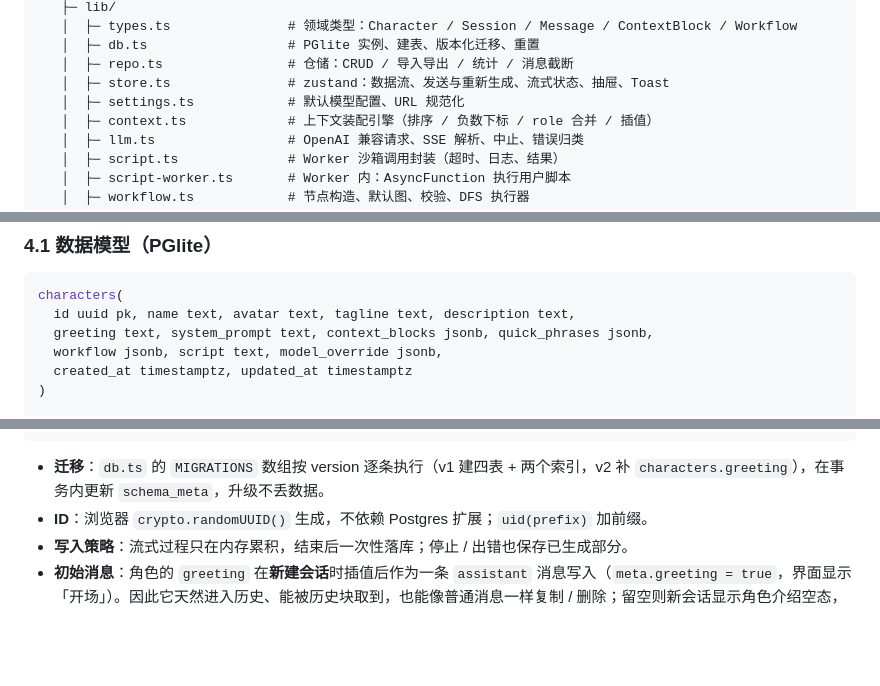
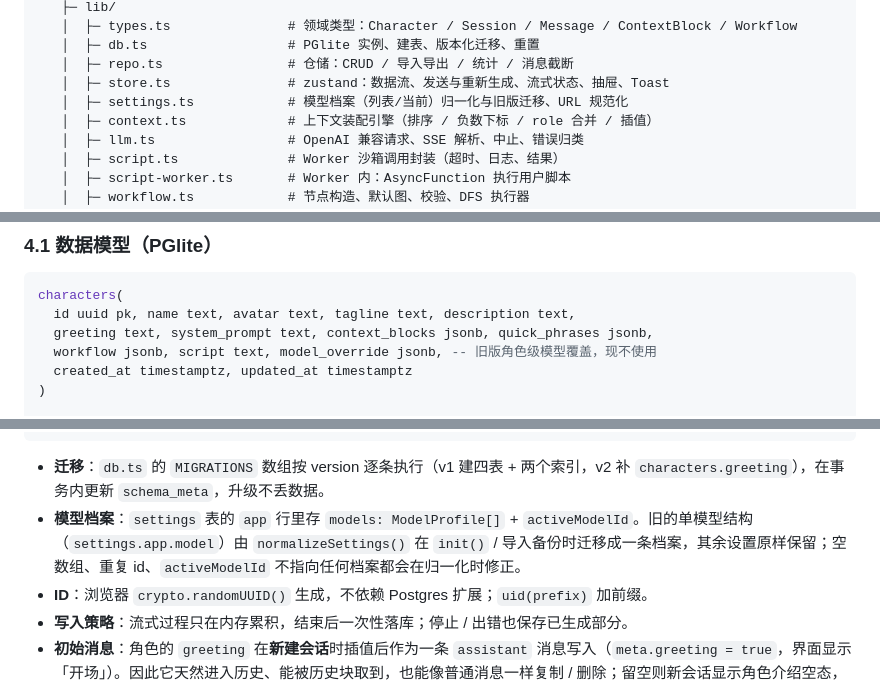
Before and after one commit to demonic-judgment/RP-Studio, a Markdown page: README.md, 3 parts joined by grey strips. GitHub-like rendering; blank space fills up the shorter version.

````diff
--- a/README.md
+++ b/README.md
@@ -150,7 +150,7 @@ RP-Studio/
    │  ├─ db.ts                  # PGlite 实例、建表、版本化迁移、重置
    │  ├─ repo.ts                # 仓储：CRUD / 导入导出 / 统计 / 消息截断
    │  ├─ store.ts               # zustand：数据流、发送与重新生成、流式状态、抽屉、Toast
-   │  ├─ settings.ts            # 默认模型配置、URL 规范化
+   │  ├─ settings.ts            # 模型档案（列表/当前）归一化与旧版迁移、URL 规范化
    │  ├─ context.ts             # 上下文装配引擎（排序 / 负数下标 / role 合并 / 插值）
    │  ├─ llm.ts                 # OpenAI 兼容请求、SSE 解析、中止、错误归类
    │  ├─ script.ts              # Worker 沙箱调用封装（超时、日志、结果）
@@ -180,7 +180,7 @@ RP-Studio/
 characters(
   id uuid pk, name text, avatar text, tagline text, description text,
   greeting text, system_prompt text, context_blocks jsonb, quick_phrases jsonb,
-  workflow jsonb, script text, model_override jsonb,
+  workflow jsonb, script text, model_override jsonb, -- 旧版角色级模型覆盖，现不使用
   created_at timestamptz, updated_at timestamptz
 )
 
@@ -202,6 +202,7 @@ schema_meta(id int pk, version int)
 ```
 
 - **迁移**：`db.ts` 的 `MIGRATIONS` 数组按 version 逐条执行（v1 建四表 + 两个索引，v2 补 `characters.greeting`），在事务内更新 `schema_meta`，升级不丢数据。
+- **模型档案**：`settings` 表的 `app` 行里存 `models: ModelProfile[]` + `activeModelId`。旧的单模型结构（`settings.app.model`）由 `normalizeSettings()` 在 `init()` / 导入备份时迁移成一条档案，其余设置原样保留；空数组、重复 id、`activeModelId` 不指向任何档案都会在归一化时修正。
 - **ID**：浏览器 `crypto.randomUUID()` 生成，不依赖 Postgres 扩展；`uid(prefix)` 加前缀。
 - **写入策略**：流式过程只在内存累积，结束后一次性落库；停止 / 出错也保存已生成部分。
 - **初始消息**：角色的 `greeting` 在**新建会话**时插值后作为一条 `assistant` 消息写入（`meta.greeting = true`，界面显示「开场」）。因此它天然进入历史、能被历史块取到，也能像普通消息一样复制 / 删除；留空则新会话显示角色介绍空态，**已存在的会话不会被补写**。
````
Also changed, not shown: other parts of README.md (+2 -2 lines), docs/settings.png, 10 other files.
